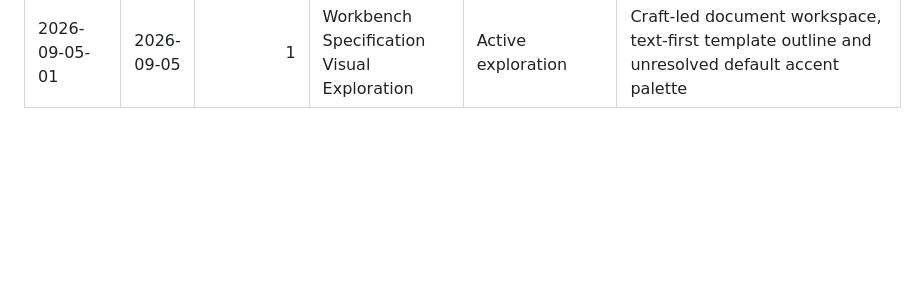
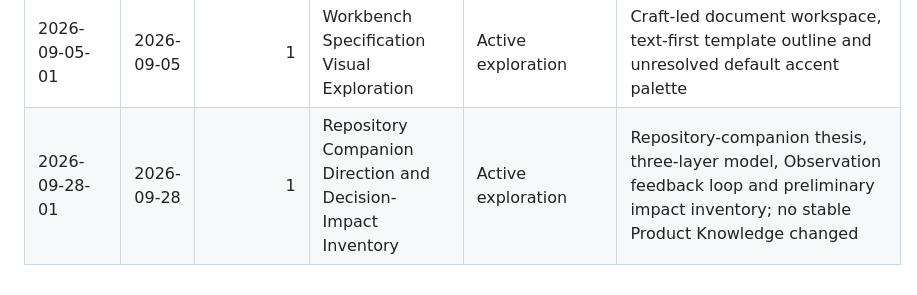
Before and after one commit to rlapoele/product-engineering-workbench, a Markdown page: docs/sessions/index.md, the part around the change. Rendered like a GitHub page; blank space fills up the shorter version.

Commit message:
docs: capture repository companion direction and impacts

```diff
--- a/docs/sessions/index.md
+++ b/docs/sessions/index.md
@@ -247,3 +247,4 @@
 | 2026-08-24-06 | 2026-08-24 | 6 | Greenfield Guided Project Creation Flow | Crystallized | Starting context precedes template choice; temporary Greenfield notes guide preset and owner-invoked drafts, while Brownfield Sources follow creation |
 | 2026-09-03-01 | 2026-09-03 | 1 | Workbench Visual Direction | Crystallized | Warm light and dark themes, centered primary surfaces, contextual edge regions and restrained control language |
 | 2026-09-05-01 | 2026-09-05 | 1 | Workbench Specification Visual Exploration | Active exploration | Craft-led document workspace, text-first template outline and unresolved default accent palette |
+| 2026-09-28-01 | 2026-09-28 | 1 | Repository Companion Direction and Decision-Impact Inventory | Active exploration | Repository-companion thesis, three-layer model, Observation feedback loop and preliminary impact inventory; no stable Product Knowledge changed |
```
Also changed, not shown: 1 other file.
